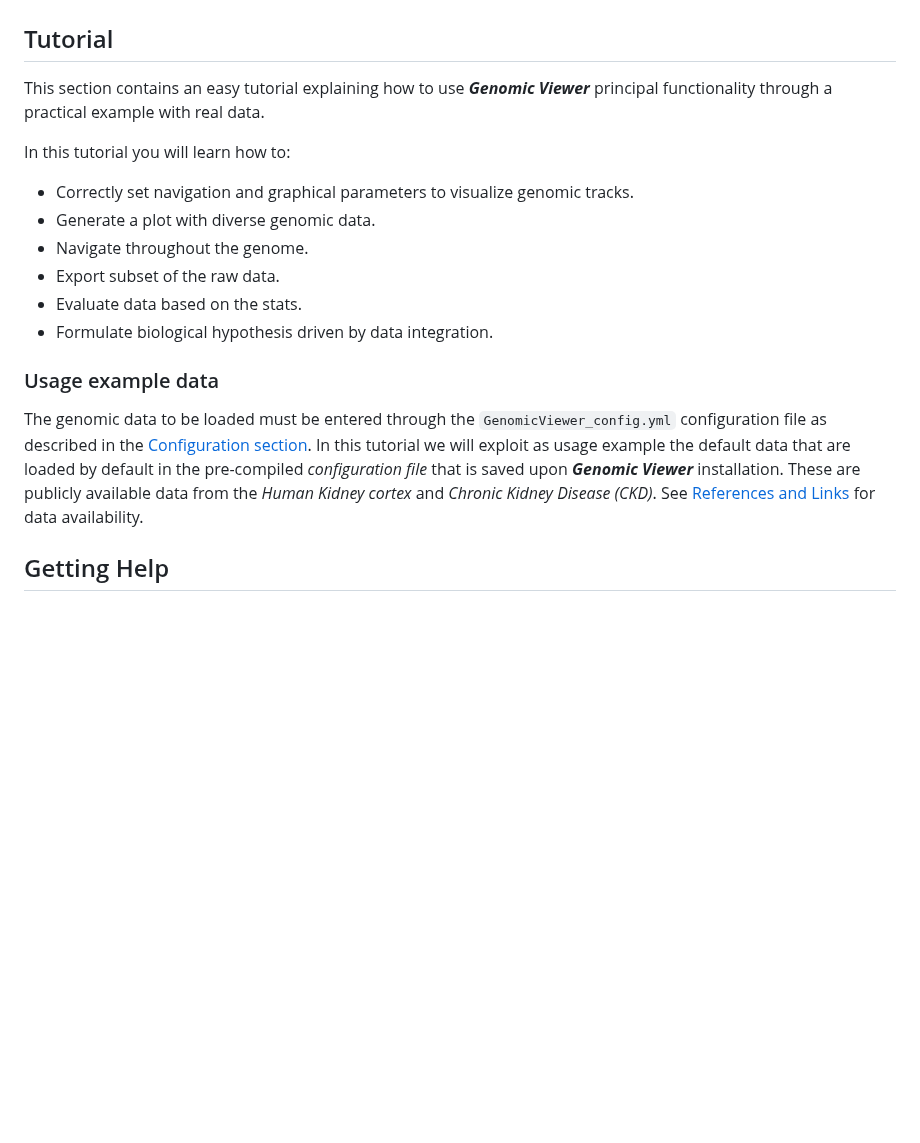
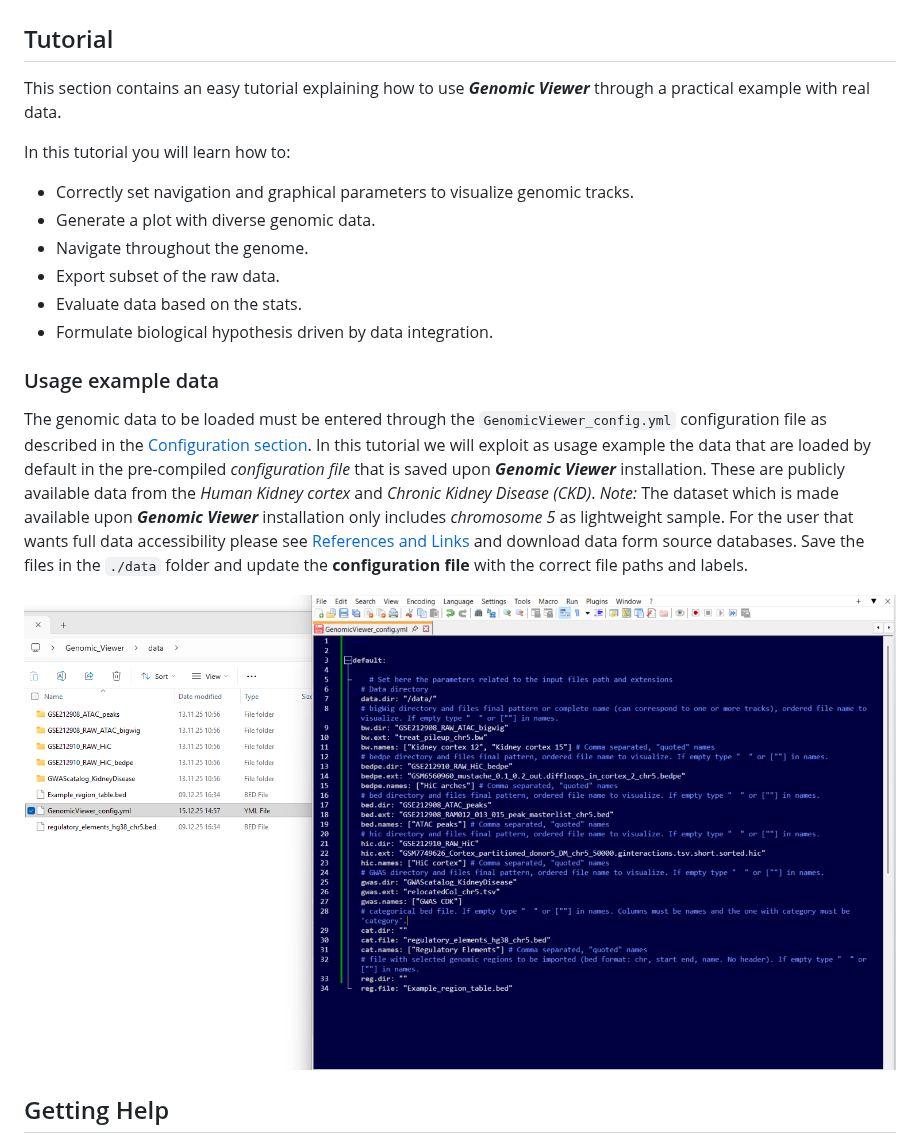
Before and after one commit to EuracBiomedicalResearch/genomic_viewer, a Markdown page: assets/genomicviewer-reference-manual.md, the part around the change. GitHub-like rendering; blank space fills up the shorter version.

Commit message:
update reference manual

```diff
--- a/assets/genomicviewer-reference-manual.md
+++ b/assets/genomicviewer-reference-manual.md
@@ -73,7 +73,7 @@ Which file formats can be exported.
 
 ## Tutorial
 
-This section contains an easy tutorial explaining how to use ***Genomic Viewer*** principal functionality through a practical example with real data.
+This section contains an easy tutorial explaining how to use ***Genomic Viewer*** through a practical example with real data.
 
 In this tutorial you will learn how to:
 - Correctly set navigation and graphical parameters to visualize genomic tracks.
@@ -86,10 +86,14 @@ In this tutorial you will learn how to:
 ### Usage example data
 
 The genomic data to be loaded must be entered through the `GenomicViewer_config.yml` configuration file as described in the [Configuration section](#configruation).
-In this tutorial we will exploit as usage example the default data that are loaded by default in the pre-compiled *configuration file* that is saved upon ***Genomic Viewer*** installation.
-These are publicly available data from the *Human Kidney cortex* and *Chronic Kidney Disease (CKD)*. See [References and Links](#references-links) for data availability.
+In this tutorial we will exploit as usage example the data that are loaded by default in the pre-compiled *configuration file* that is saved upon ***Genomic Viewer*** installation.
+These are publicly available data from the *Human Kidney cortex* and *Chronic Kidney Disease (CKD)*.
+*Note:* The dataset which is made available upon ***Genomic Viewer*** installation only includes *chromosome 5* as lightweight sample. For the user that wants full data accessibility please see [References and Links](#references-links)
+and download data form source databases. Save the files in the `./data` folder and update the **configuration file** with the correct file paths and labels.
 
+![GV configuration file and data](GV_configuration_example.png)
 
+###
 
 
 ## Getting Help
```
